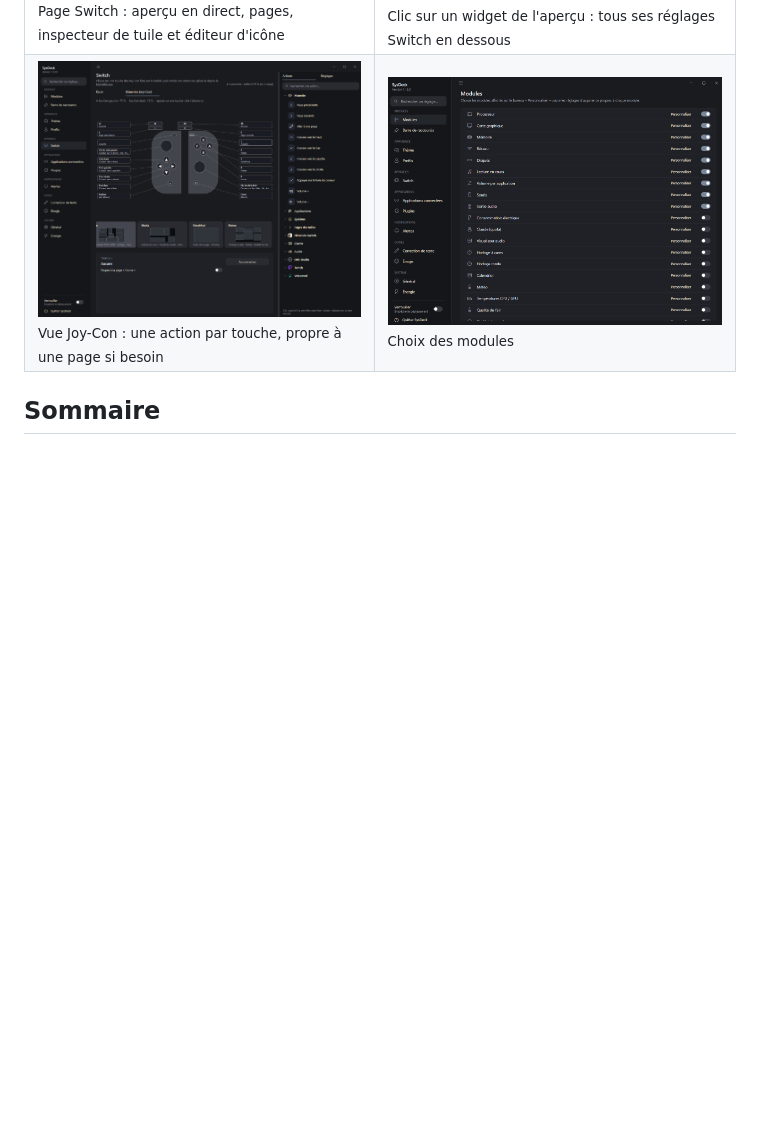
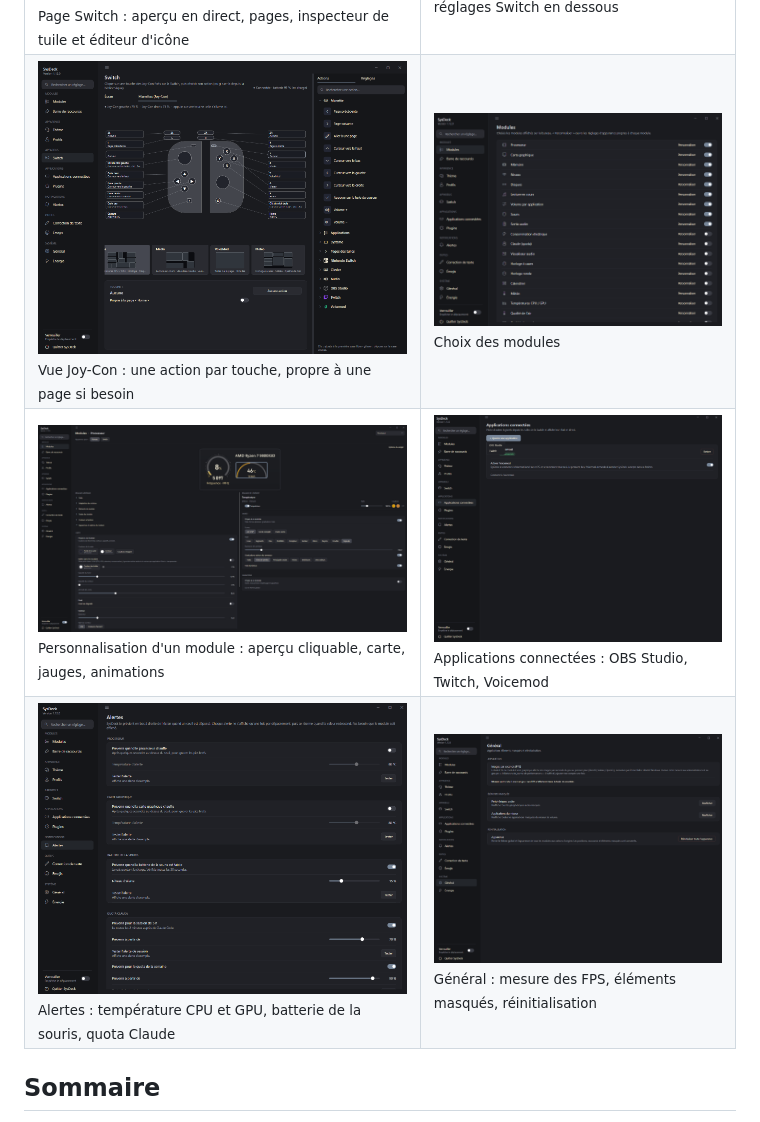
Before and after one commit to Maelcieur/SysDeck, a Markdown page: README.fr.md, the part around the change. Drawn GitHub-style; pictures changed too: docs/parametres-alertes.png (added), docs/parametres-applications.png (added), docs/parametres-general.png (added); folded sections open; blank space fills up the shorter version.

Commit message:
README : captures Personnaliser, Applications connectées, Alertes et Général

```diff
--- a/README.fr.md
+++ b/README.fr.md
@@ -35,6 +35,8 @@ Les Joy-Con fixés sur la Switch peuvent aussi lancer des actions de SysDeck.
 |---|---|
 | ![Page Switch](docs/parametres-switch.png)<br><sub>Page Switch : aperçu en direct, pages, inspecteur de tuile et éditeur d'icône</sub> | ![Inspecteur de widget](docs/parametres-switch-widget.png)<br><sub>Clic sur un widget de l'aperçu : tous ses réglages Switch en dessous</sub> |
 | ![Joy-Con](docs/parametres-joycon.png)<br><sub>Vue Joy-Con : une action par touche, propre à une page si besoin</sub> | ![Modules](docs/parametres-modules.png)<br><sub>Choix des modules</sub> |
+| ![Personnaliser](docs/personnaliser.png)<br><sub>Personnalisation d'un module : aperçu cliquable, carte, jauges, animations</sub> | ![Applications connectées](docs/parametres-applications.png)<br><sub>Applications connectées : OBS Studio, Twitch, Voicemod</sub> |
+| ![Alertes](docs/parametres-alertes.png)<br><sub>Alertes : température CPU et GPU, batterie de la souris, quota Claude</sub> | ![Général](docs/parametres-general.png)<br><sub>Général : mesure des FPS, éléments masqués, réinitialisation</sub> |
 
 </details>
 
```
Also changed, not shown: README.md (+2 -0 lines).
